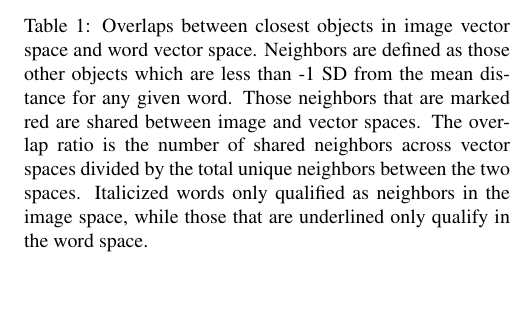
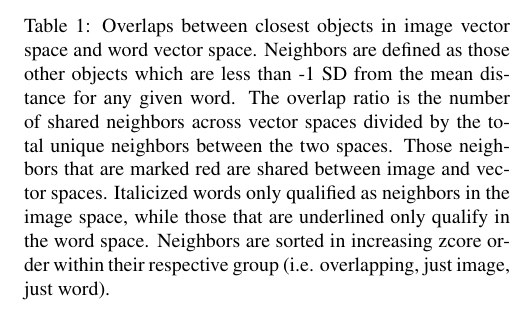
Before and after one commit to BergelsonLab/preserved_structure, a LaTeX paper (preserved_structure/preserved_structure.tex): part of one column of page 4 of 6, cut so that both start at the same text, the shorter picture padded with empty space. Compiled offline with pdfLaTeX.

Commit message:
table caption

```diff
--- a/preserved_structure/preserved_structure.tex
+++ b/preserved_structure/preserved_structure.tex
@@ -353,7 +353,7 @@ item-sets) may provide insight in future investigations.
 \begin{table}
 \centering
 \includegraphics[max size={\columnwidth}{0.7\textheight}]{data/overlap_table_formatted2.png}
-\caption{Overlaps between closest objects in image vector space and word vector space. Neighbors are defined as those other objects which are less than -1 SD from the mean distance for any given word. Those neighbors that are marked red are shared between image and vector spaces. The overlap ratio is the number of shared neighbors across vector spaces divided by the total unique neighbors between the two spaces. Italicized words only qualified as neighbors in the image space, while those that are underlined only qualify in the word space.}
+\caption{Overlaps between closest objects in image vector space and word vector space. Neighbors are defined as those other objects which are less than -1 SD from the mean distance for any given word. The overlap ratio is the number of shared neighbors across vector spaces divided by the total unique neighbors between the two spaces. Those neighbors that are marked red are shared between image and vector spaces. Italicized words only qualified as neighbors in the image space, while those that are underlined only qualify in the word space. Neighbors are sorted in increasing zcore order within their respective group (i.e. overlapping, just image, just word).}
 \label{tbl:overlap-table}
 \end{table}
 
```
Also changed, not shown: preserved_structure/figs/animacy-aoa-comp-graph-1.pdf, preserved_structure/figs/animacy-aoa-prod-graph-1.pdf, preserved_structure/figs/pairwise-corr-1.pdf, preserved_structure/figs/pairwise-corr-animate-vs-not-1.pdf, preserved_structure/preserved_structure.pdf, 1 other file.
